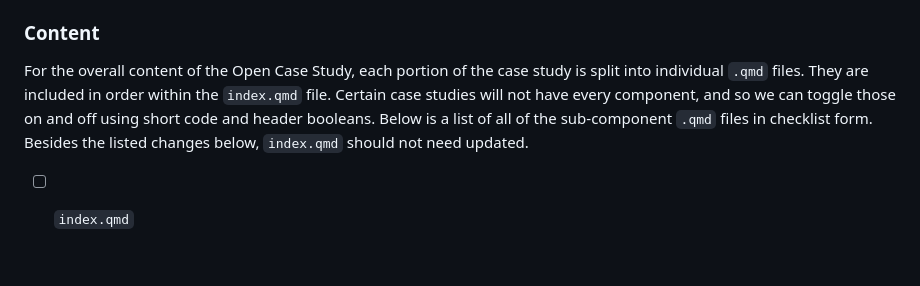
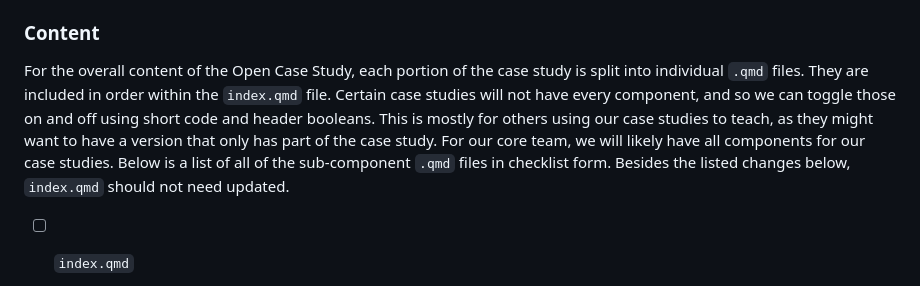
Before and after one commit to opencasestudies/ocs-template-quarto, a Markdown page: README.md, the part around the change. Drawn GitHub-style; blank space fills up the shorter version.

Commit message:
Update README.md
Co-authored-by: Carrie Wright <23014755+carriewright11@users.noreply.github.com>

```diff
--- a/README.md
+++ b/README.md
@@ -41,7 +41,7 @@ The rest of these files will largely not need updated though a brief description
 
 ### Content
 
-For the overall content of the Open Case Study, each portion of the case study is split into individual `.qmd` files. They are included in order within the `index.qmd` file. Certain case studies will not have every component, and so we can toggle those on and off using short code and header booleans. Below is a list of all of the sub-component `.qmd` files in checklist form. Besides the listed changes below, `index.qmd` should not need updated.
+For the overall content of the Open Case Study, each portion of the case study is split into individual `.qmd` files. They are included in order within the `index.qmd` file. Certain case studies will not have every component, and so we can toggle those on and off using short code and header booleans.  This is mostly for others using our case studies to teach, as they might want to have a version that only has part of the case study.  For our core team, we will likely have all components for our case studies. Below is a list of all of the sub-component `.qmd` files in checklist form. Besides the listed changes below, `index.qmd` should not need updated.
 
 * [ ] `index.qmd`
   * [ ] Update Case Study Title
```
